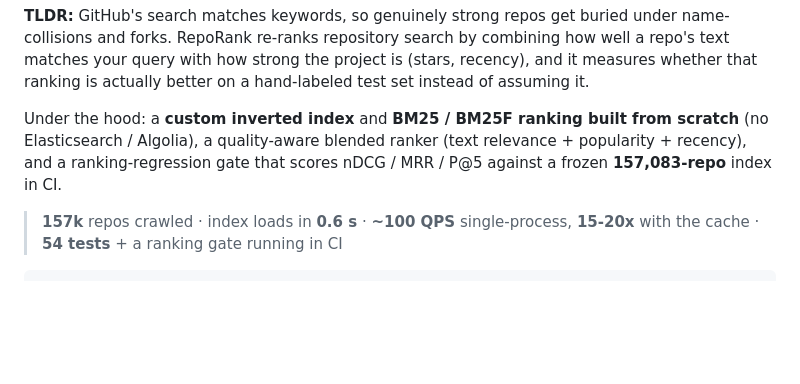
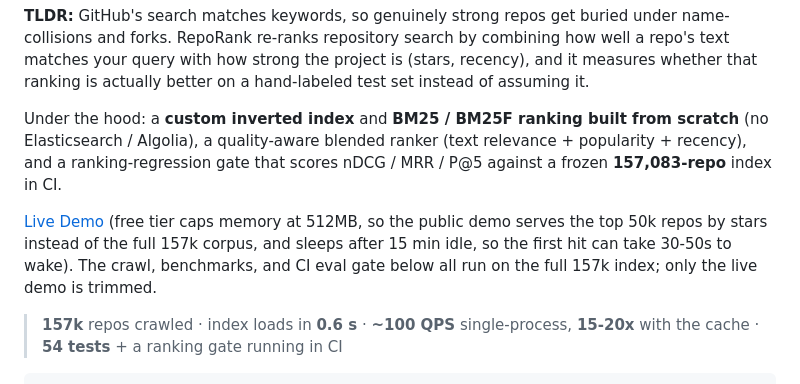
Before and after one commit to chengjcrystal/reporank, a Markdown page: README.md, the part around the change. GitHub-like rendering; blank space fills up the shorter version.

Commit message:
link readme to live render demo

```diff
--- a/README.md
+++ b/README.md
@@ -10,6 +10,12 @@ Under the hood: a **custom inverted index** and **BM25 / BM25F ranking built fro
 scratch** (no Elasticsearch / Algolia), a quality-aware blended ranker (text
 relevance + popularity + recency), and a ranking-regression gate that scores
 nDCG / MRR / P@5 against a frozen **157,083-repo** index in CI.
+
+[Live Demo](https://reporank-jgoo.onrender.com) (free tier caps memory at
+512MB, so the public demo serves the top 50k repos by stars instead of the
+full 157k corpus, and sleeps after 15 min idle, so the first hit can take
+30-50s to wake). The crawl, benchmarks, and CI eval gate below all run on the
+full 157k index; only the live demo is trimmed.
 
 > **157k** repos crawled · index loads in **0.6 s** · **~100 QPS** single-process,
 > **15-20x** with the cache · **54 tests** + a ranking gate running in CI
```
